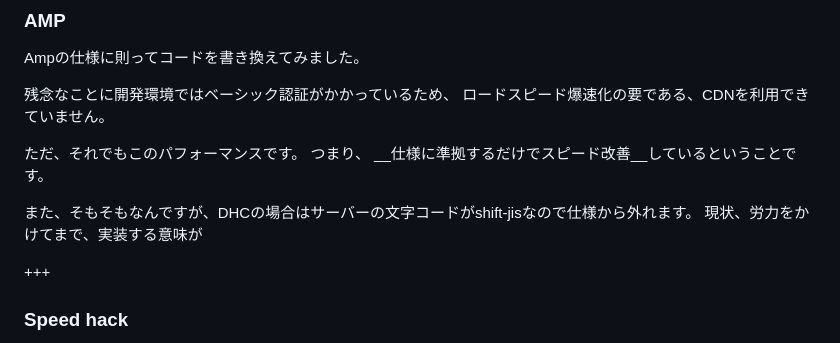
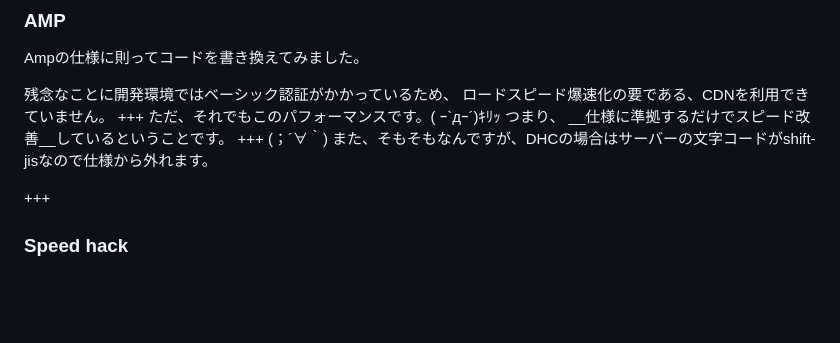
Before and after one commit to daisukenagai/slideshow, a Markdown page: PITCHME.md, the part around the change printed below. GitHub-like rendering; blank space fills up the shorter version.

```diff
--- a/PITCHME.md
+++ b/PITCHME.md
@@ -82,12 +91,12 @@ Ampの仕様に則ってコードを書き換えてみました。
 
 残念なことに開発環境ではベーシック認証がかかっているため、
 ロードスピード爆速化の要である、CDNを利用できていません。
-
-ただ、それでもこのパフォーマンスです。
++++
+ただ、それでもこのパフォーマンスです。( ｰ`дｰ´)ｷﾘｯ
 つまり、 __仕様に準拠するだけでスピード改善__しているということです。
-
++++
+(；´∀｀)
 また、そもそもなんですが、DHCの場合はサーバーの文字コードがshift-jisなので仕様から外れます。
-現状、労力をかけてまで、実装する意味が
 
 +++
 ### Speed hack
```
Also changed, not shown: other parts of PITCHME.md (+29 -20 lines), assets/images/mario.png (renamed from assets/images/logo.png), 2 other files.
